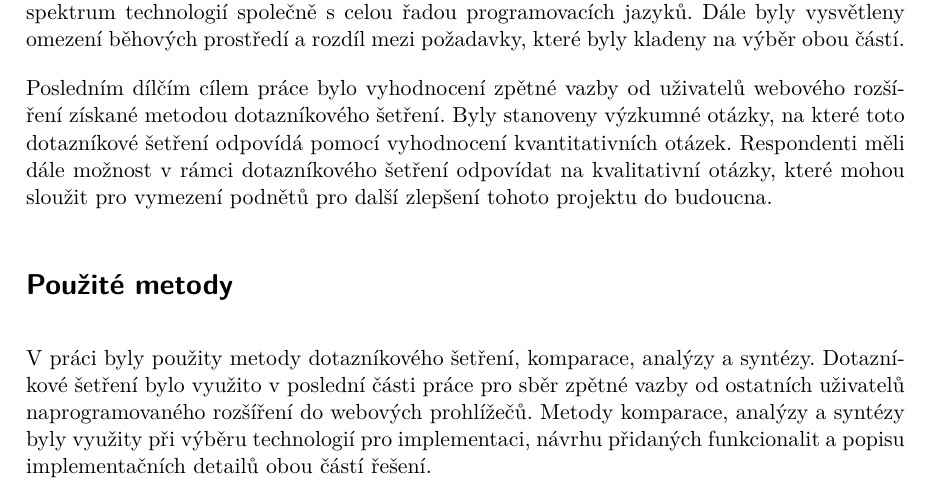
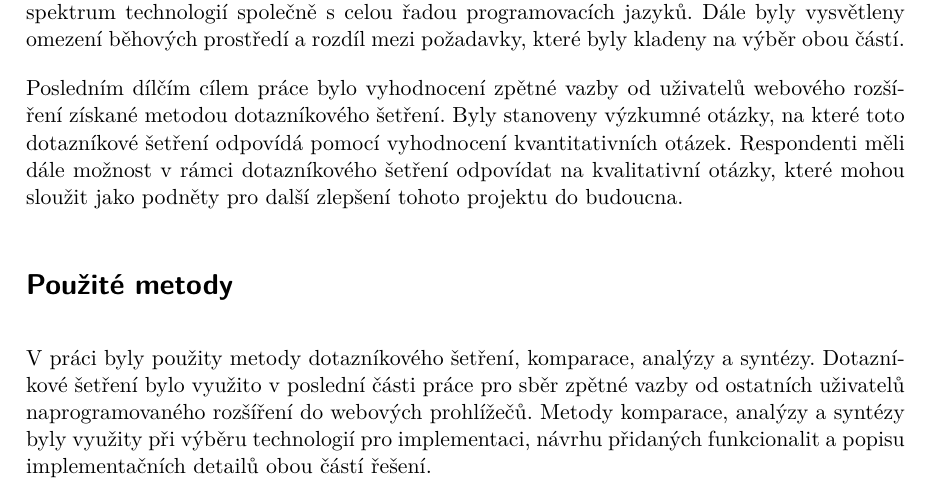
Before and after one commit to jirkavrba/bakalarska-prace-autoreferat, a LaTeX document (autoreferat.tex, which reads text.tex): part of page 2 of 3, cut so that both start at the same text. Compiled offline with pdfLaTeX.

Commit message:
Updates from Overleaf

```diff
--- a/text.tex
+++ b/text.tex
@@ -4,7 +4,7 @@ Hlavním cílem této práce byl návrh funkcionalit přidaných do integrované
 
 Druhým dílčím cílem práce bylo představení a srovnání dostupných technologií pro obě zmíněné části softwarového řešení a následný výběr použité technologie. Bylo představeno široké spektrum technologií společně s~celou řadou programovacích jazyků. Dále byly vysvětleny omezení běhových prostředí a rozdíl mezi požadavky, které byly kladeny na výběr obou částí.
 
-Posledním dílčím cílem práce bylo vyhodnocení zpětné vazby od uživatelů webového rozšíření získané metodou dotazníkového šetření. Byly stanoveny výzkumné otázky, na které toto dotazníkové šetření odpovídá pomocí vyhodnocení kvantitativních otázek. Respondenti měli dále možnost v rámci dotazníkového šetření odpovídat na kvalitativní otázky, které mohou sloužit pro vymezení podnětů pro další zlepšení tohoto projektu do budoucna.
+Posledním dílčím cílem práce bylo vyhodnocení zpětné vazby od uživatelů webového rozšíření získané metodou dotazníkového šetření. Byly stanoveny výzkumné otázky, na které toto dotazníkové šetření odpovídá pomocí vyhodnocení kvantitativních otázek. Respondenti měli dále možnost v rámci dotazníkového šetření odpovídat na kvalitativní otázky, které mohou sloužit jako podněty pro další zlepšení tohoto projektu do budoucna.
 
 \section*{\PouziteMetody}
 
```
